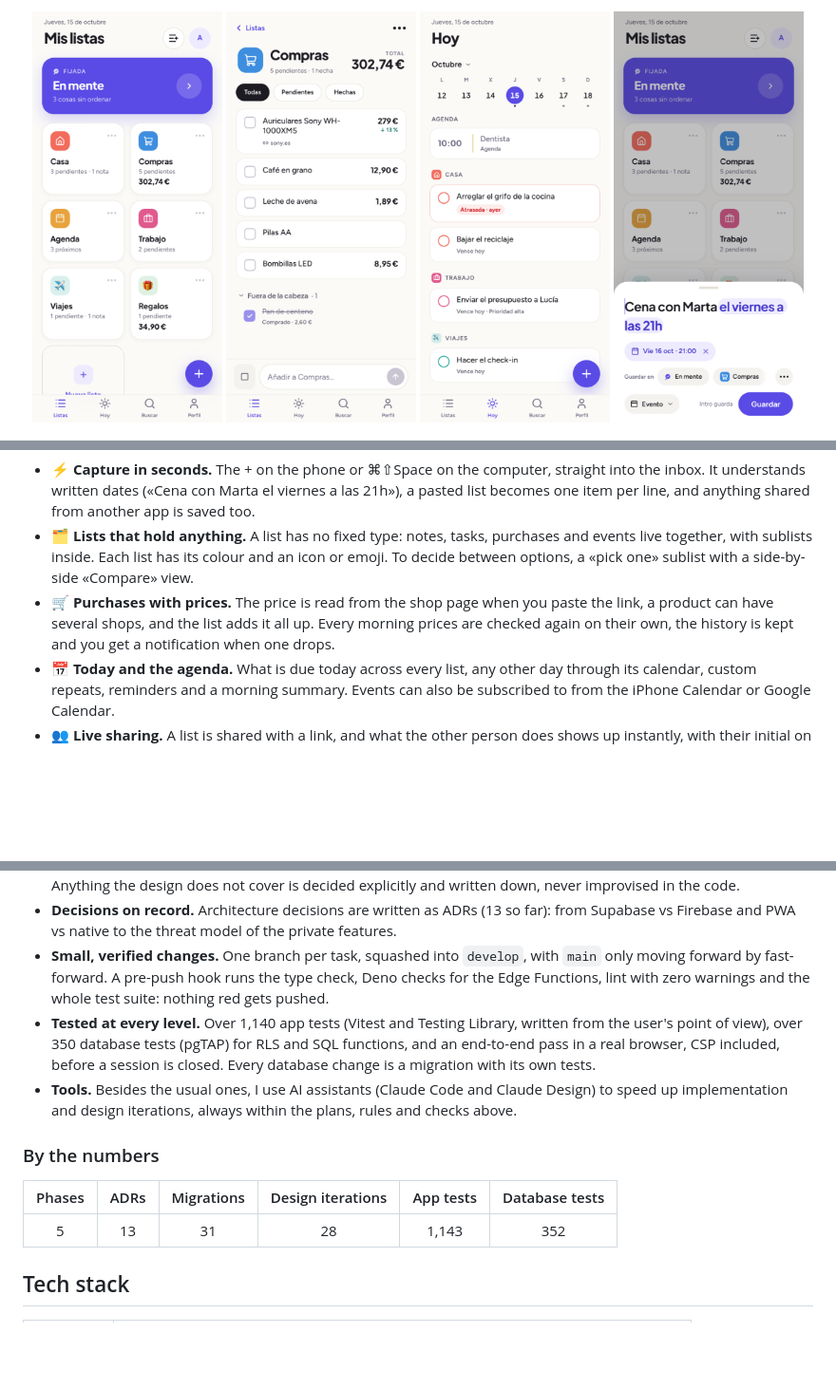
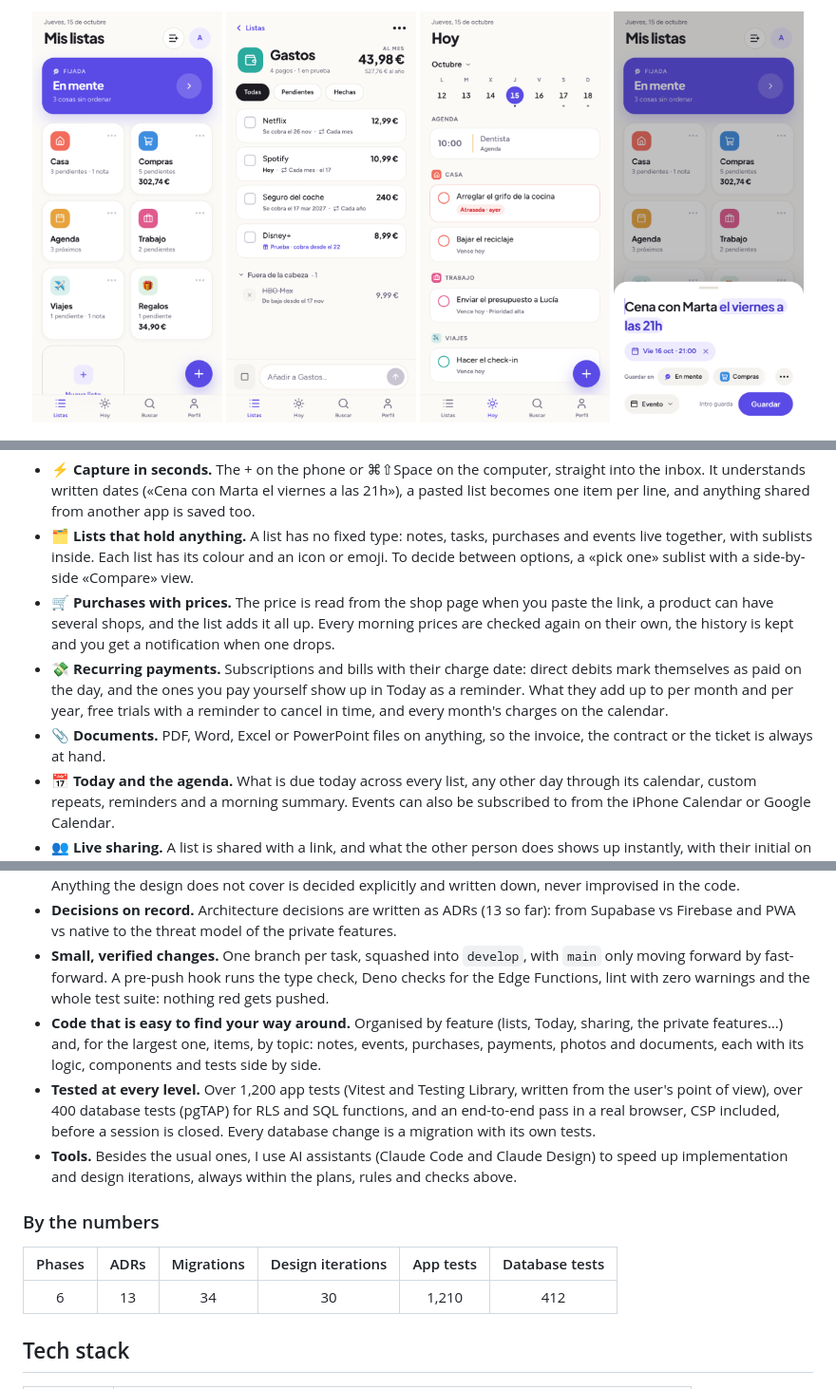
Before and after one commit to FranBas6/OnMyMind, a Markdown page: README.md, 3 parts joined by grey strips. Shown at 95% size. GitHub-like rendering; pictures changed too: .github/readme/movil-compras-claro.png (deleted), .github/readme/movil-pagos-claro.png (added); blank space fills up the shorter version.

Commit message:
docs: el README con los pagos que se repiten, los documentos, los cobros que se apuntan solos, la organización del código, los números al día y la captura de los pagos

```diff
--- a/README.md
+++ b/README.md
@@ -29,8 +29,8 @@
     <img src=".github/readme/movil-inicio-claro.png" alt="Home: the inbox and the lists, each with its own icon" width="200" />
   </picture>
   <picture>
-    <source media="(prefers-color-scheme: dark)" srcset=".github/readme/movil-compras-oscuro.png" />
-    <img src=".github/readme/movil-compras-claro.png" alt="A shopping list with its total and a price drop" width="200" />
+    <source media="(prefers-color-scheme: dark)" srcset=".github/readme/movil-pagos-oscuro.png" />
+    <img src=".github/readme/movil-pagos-claro.png" alt="Recurring payments: the monthly and yearly total, direct debits, one due today and a free trial" width="200" />
   </picture>
   <picture>
     <source media="(prefers-color-scheme: dark)" srcset=".github/readme/movil-hoy-oscuro.png" />
@@ -68,6 +68,12 @@ side by side. The app is in Spanish; it is the one I use every day.
 - 🛒 **Purchases with prices.** The price is read from the shop page when you paste the link, a
   product can have several shops, and the list adds it all up. Every morning prices are checked
   again on their own, the history is kept and you get a notification when one drops.
+- 💸 **Recurring payments.** Subscriptions and bills with their charge date: direct debits mark
+  themselves as paid on the day, and the ones you pay yourself show up in Today as a reminder.
+  What they add up to per month and per year, free trials with a reminder to cancel in time, and
+  every month's charges on the calendar.
+- 📎 **Documents.** PDF, Word, Excel or PowerPoint files on anything, so the invoice, the
+  contract or the ticket is always at hand.
 - 📅 **Today and the agenda.** What is due today across every list, any other day through its
   calendar, custom repeats, reminders and a morning summary. Events can also be subscribed to
   from the iPhone Calendar or Google Calendar.
@@ -114,8 +123,11 @@ side by side. The app is in Spanish; it is the one I use every day.
 - **Small, verified changes.** One branch per task, squashed into `develop`, with `main` only
   moving forward by fast-forward. A pre-push hook runs the type check, Deno checks for the Edge
   Functions, lint with zero warnings and the whole test suite: nothing red gets pushed.
-- **Tested at every level.** Over 1,140 app tests (Vitest and Testing Library, written from the
-  user's point of view), over 350 database tests (pgTAP) for RLS and SQL functions, and an
+- **Code that is easy to find your way around.** Organised by feature (lists, Today, sharing,
+  the private features…) and, for the largest one, items, by topic: notes, events, purchases,
+  payments, photos and documents, each with its logic, components and tests side by side.
+- **Tested at every level.** Over 1,200 app tests (Vitest and Testing Library, written from the
+  user's point of view), over 400 database tests (pgTAP) for RLS and SQL functions, and an
   end-to-end pass in a real browser, CSP included, before a session is closed. Every database
   change is a migration with its own tests.
 - **Tools.** Besides the usual ones, I use AI assistants (Claude Code and Claude Design) to
@@ -126,7 +138,7 @@ side by side. The app is in Spanish; it is the one I use every day.
 
 | Phases | ADRs | Migrations | Design iterations | App tests | Database tests |
 | :----: | :--: | :--------: | :---------------: | :-------: | :------------: |
-|   5    |  13  |     31     |        28         |   1,143   |      352       |
+|   6    |  13  |     34     |        30         |   1,210   |      412       |
 
 ## Tech stack
 
```
Also changed, not shown: other parts of README.md (+4 -1 lines), README.es.md (+18 -6 lines), .github/readme/movil-compras-oscuro.png (deleted), .github/readme/movil-pagos-oscuro.png (added).
